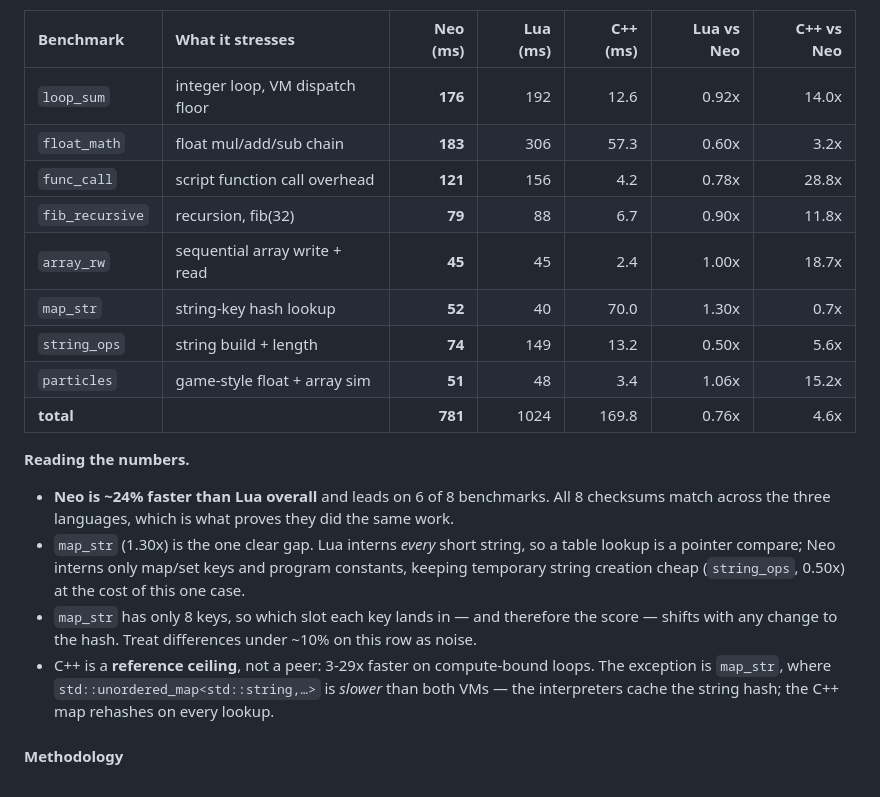
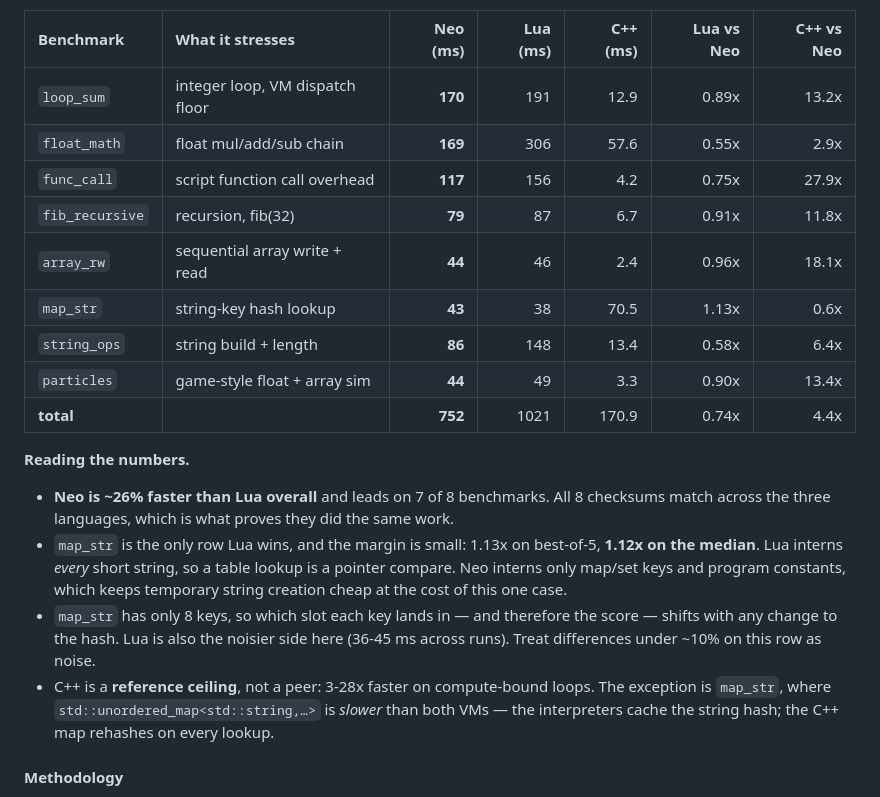
Before and after one commit to hangulcode/NeoScript, a Markdown page: ReadMe.md, the part around the change. GitHub-like rendering.

Commit message:
베치　테스트

```diff
--- a/ReadMe.md
+++ b/ReadMe.md
@@ -407,25 +407,27 @@ Lower is better. **ms**, best of 5 runs after a warm-up. `x Neo` = how many time
 
 | Benchmark | What it stresses | Neo (ms) | Lua (ms) | C++ (ms) | Lua vs Neo | C++ vs Neo |
 | :-------- | :--------------- | -------: | -------: | -------: | ---------: | ---------: |
-| `loop_sum`      | integer loop, VM dispatch floor | **176** | 192 |  12.6 | 0.92x | 14.0x |
-| `float_math`    | float mul/add/sub chain         | **183** | 306 |  57.3 | 0.60x |  3.2x |
-| `func_call`     | script function call overhead   | **121** | 156 |   4.2 | 0.78x | 28.8x |
-| `fib_recursive` | recursion, fib(32)              |  **79** |  88 |   6.7 | 0.90x | 11.8x |
-| `array_rw`      | sequential array write + read   |  **45** |  45 |   2.4 | 1.00x | 18.7x |
-| `map_str`       | string-key hash lookup          |  **52** |  40 |  70.0 | 1.30x |  0.7x |
-| `string_ops`    | string build + length           |  **74** | 149 |  13.2 | 0.50x |  5.6x |
-| `particles`     | game-style float + array sim    |  **51** |  48 |   3.4 | 1.06x | 15.2x |
-| **total**       |                                 | **781** | 1024 | 169.8 | 0.76x |  4.6x |
+| `loop_sum`      | integer loop, VM dispatch floor | **170** | 191 |  12.9 | 0.89x | 13.2x |
+| `float_math`    | float mul/add/sub chain         | **169** | 306 |  57.6 | 0.55x |  2.9x |
+| `func_call`     | script function call overhead   | **117** | 156 |   4.2 | 0.75x | 27.9x |
+| `fib_recursive` | recursion, fib(32)              |  **79** |  87 |   6.7 | 0.91x | 11.8x |
+| `array_rw`      | sequential array write + read   |  **44** |  46 |   2.4 | 0.96x | 18.1x |
+| `map_str`       | string-key hash lookup          |  **43** |  38 |  70.5 | 1.13x |  0.6x |
+| `string_ops`    | string build + length           |  **86** | 148 |  13.4 | 0.58x |  6.4x |
+| `particles`     | game-style float + array sim    |  **44** |  49 |   3.3 | 0.90x | 13.4x |
+| **total**       |                                 | **752** | 1021 | 170.9 | 0.74x |  4.4x |
 
 **Reading the numbers.**
-- **Neo is ~24% faster than Lua overall** and leads on 6 of 8 benchmarks. All 8 checksums match
+- **Neo is ~26% faster than Lua overall** and leads on 7 of 8 benchmarks. All 8 checksums match
   across the three languages, which is what proves they did the same work.
-- `map_str` (1.30x) is the one clear gap. Lua interns *every* short string, so a table lookup is a
-  pointer compare; Neo interns only map/set keys and program constants, keeping temporary string
-  creation cheap (`string_ops`, 0.50x) at the cost of this one case.
-- `map_str` has only 8 keys, so which slot each key lands in — and therefore the score — shifts
-  with any change to the hash. Treat differences under ~10% on this row as noise.
-- C++ is a **reference ceiling**, not a peer: 3-29x faster on compute-bound loops. The exception is
+- `map_str` is the only row Lua wins, and the margin is small: 1.13x on best-of-5, **1.12x on the
+  median**. Lua interns *every* short string, so a table lookup is a pointer compare. Neo interns
+  only map/set keys and program constants, which keeps temporary string creation cheap at the cost
+  of this one case.
+- `map_str` has only 8 keys, so which slot each key lands in — and therefore the score — shifts with
+  any change to the hash. Lua is also the noisier side here (36-45 ms across runs). Treat
+  differences under ~10% on this row as noise.
+- C++ is a **reference ceiling**, not a peer: 3-28x faster on compute-bound loops. The exception is
   `map_str`, where `std::unordered_map<std::string,…>` is *slower* than both VMs — the interpreters
   cache the string hash; the C++ map rehashes on every lookup.
 
```
